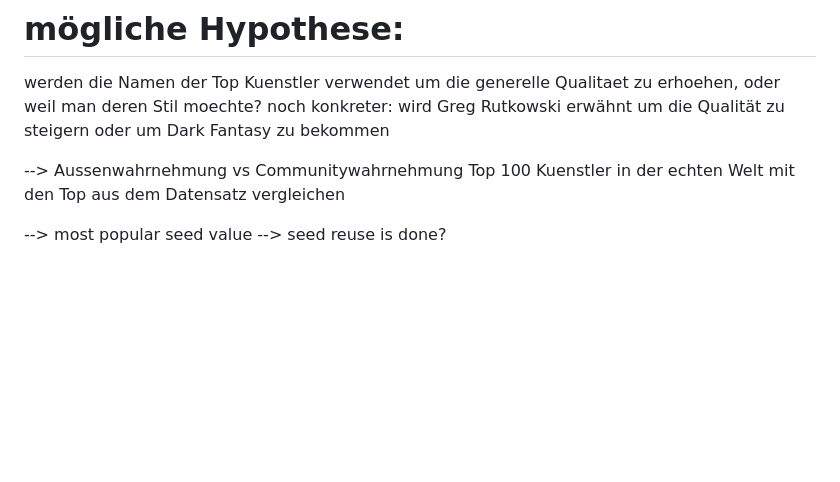
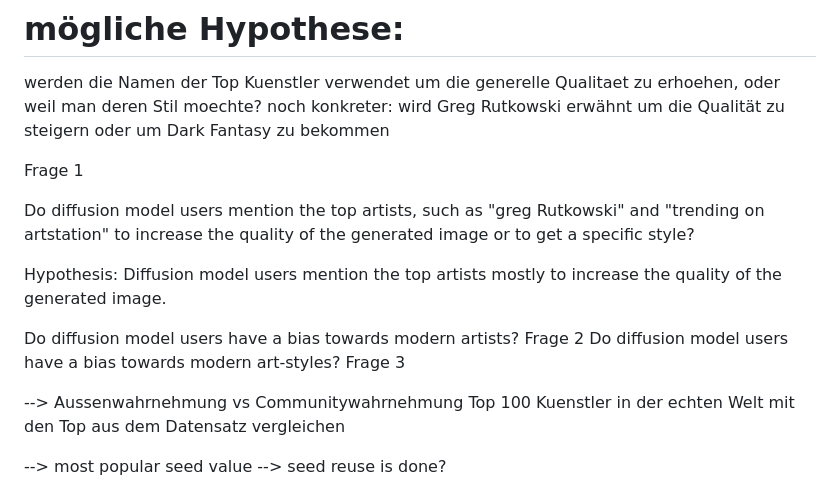
Before and after one commit to geschnee/dh_project, a Markdown page: DH-notizen.md, the part around the change. Rendered like a GitHub page; blank space fills up the shorter version.

Commit message:
besprechung letzten Donnerstag

```diff
--- a/DH-notizen.md
+++ b/DH-notizen.md
@@ -108,6 +108,19 @@ noch konkreter:
 wird Greg Rutkowski erwähnt um die Qualität zu steigern oder um Dark Fantasy zu bekommen
 
 
+Frage 1
+
+Do diffusion model users mention the top artists, such as "greg Rutkowski" and "trending on artstation" to increase the quality of the generated image or to get a specific style?
+
+
+Hypothesis: Diffusion model users mention the top artists mostly to increase the quality of the generated image.
+
+
+
+Do diffusion model users have a bias towards modern artists? Frage 2
+Do diffusion model users have a bias towards modern art-styles? Frage 3
+
+
 -->
 Aussenwahrnehmung vs Communitywahrnehmung
 Top 100 Kuenstler in der echten Welt mit den Top aus dem Datensatz vergleichen
```
